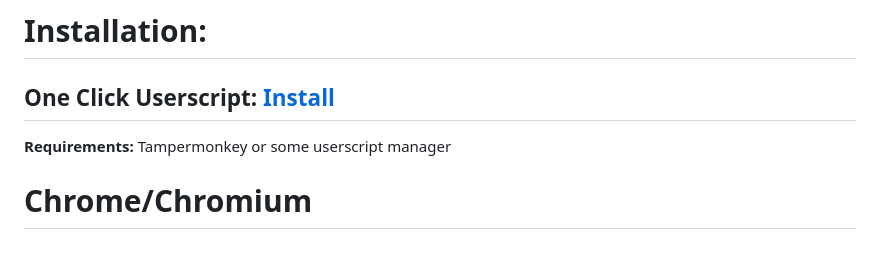
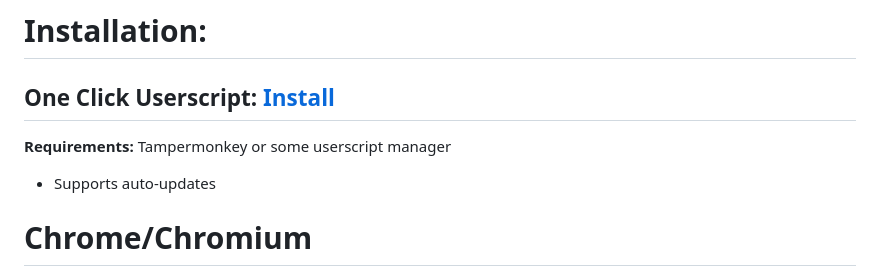
Before and after one commit to alphaxleonidas/IGN-Metadata-Injector, a Markdown page: README.md, the part around the change. GitHub-like rendering; blank space fills up the shorter version.

```diff
--- a/README.md
+++ b/README.md
@@ -45,6 +45,8 @@ Injects IGN data inside Steam and Epic's game page.
 
 
    **Requirements:** Tampermonkey or some userscript manager
+
+ - Supports auto-updates
 
 # Chrome/Chromium
 
```
